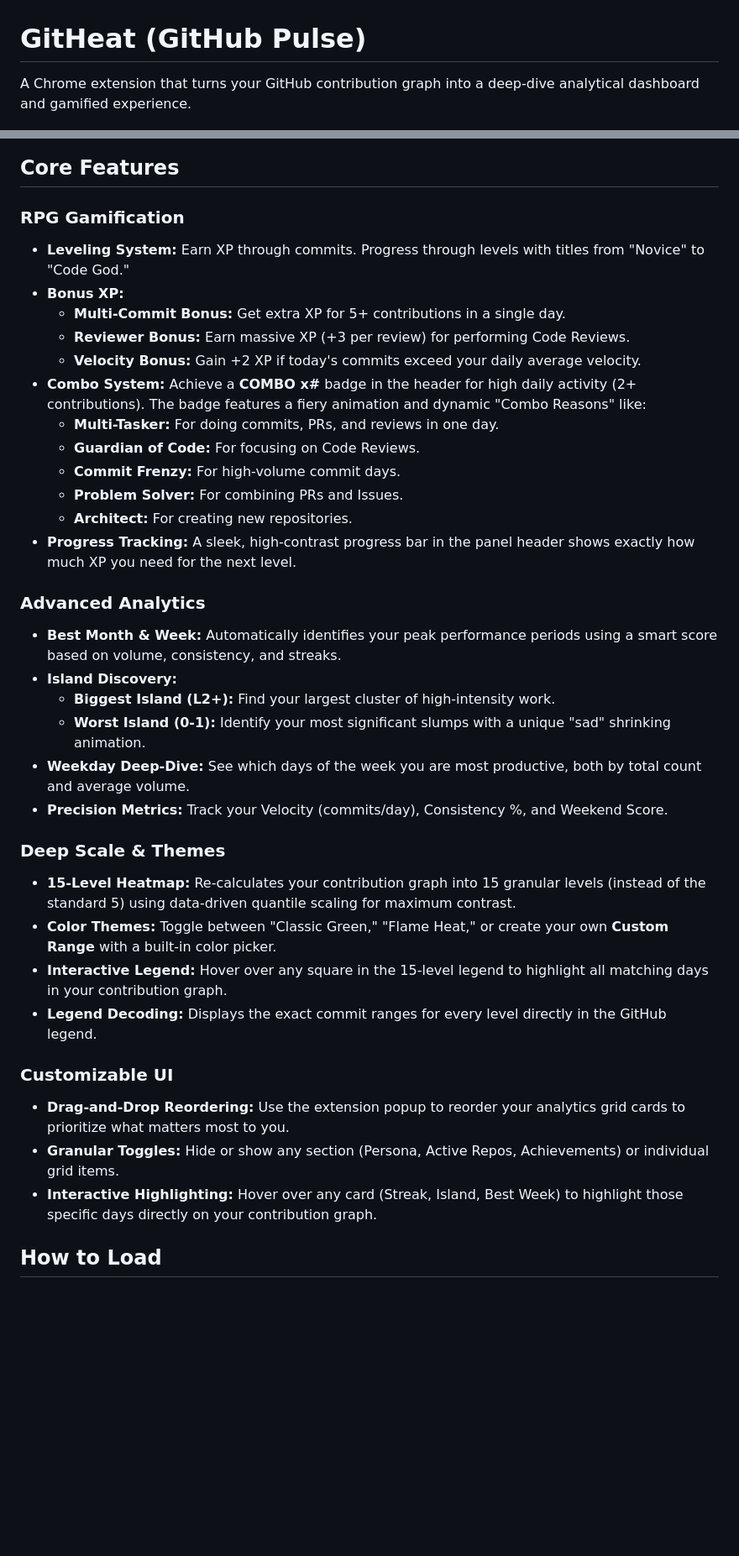
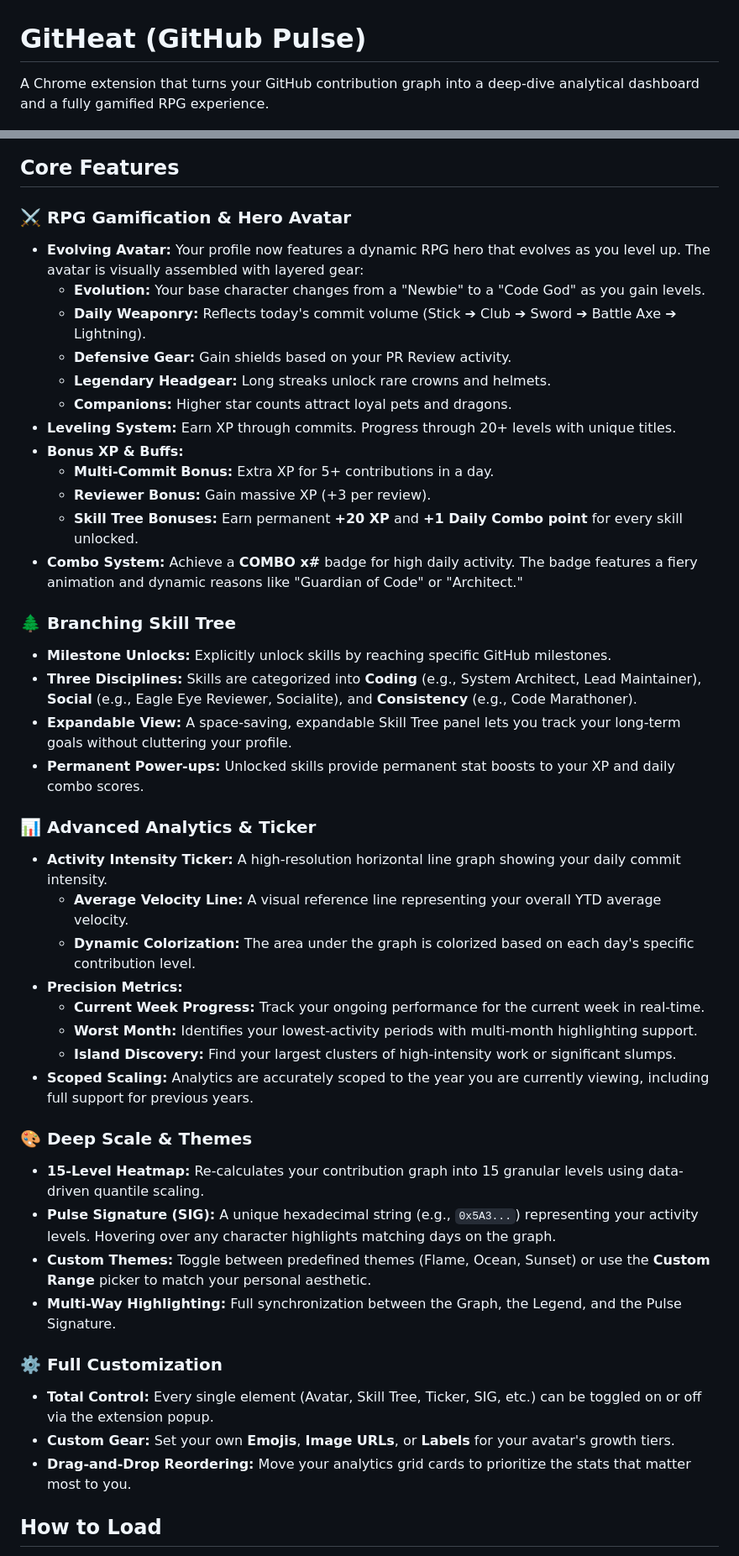
Before and after one commit to MatissesProjects/GitProgressGraphInfo, a Markdown page: README.md, 2 parts joined by grey strips. Shown at 84% size. Drawn GitHub-style; blank space fills up the shorter version.

```diff
--- a/README.md
+++ b/README.md
@@ -1,43 +1,51 @@
 # GitHeat (GitHub Pulse)
 
-A Chrome extension that turns your GitHub contribution graph into a deep-dive analytical dashboard and gamified experience.
+A Chrome extension that turns your GitHub contribution graph into a deep-dive analytical dashboard and a fully gamified RPG experience.
 
 ![Graph And Data](githeat.png)
 
 ## Core Features
 
-### RPG Gamification
-- **Leveling System:** Earn XP through commits. Progress through levels with titles from "Novice" to "Code God."
-- **Bonus XP:**
-  - **Multi-Commit Bonus:** Get extra XP for 5+ contributions in a single day.
-  - **Reviewer Bonus:** Earn massive XP (+3 per review) for performing Code Reviews.
-  - **Velocity Bonus:** Gain +2 XP if today's commits exceed your daily average velocity.
-- **Combo System:** Achieve a **COMBO x#** badge in the header for high daily activity (2+ contributions). The badge features a fiery animation and dynamic "Combo Reasons" like:
-  - **Multi-Tasker:** For doing commits, PRs, and reviews in one day.
-  - **Guardian of Code:** For focusing on Code Reviews.
-  - **Commit Frenzy:** For high-volume commit days.
-  - **Problem Solver:** For combining PRs and Issues.
-  - **Architect:** For creating new repositories.
-- **Progress Tracking:** A sleek, high-contrast progress bar in the panel header shows exactly how much XP you need for the next level.
+### ⚔️ RPG Gamification & Hero Avatar
+- **Evolving Avatar:** Your profile now features a dynamic RPG hero that evolves as you level up. The avatar is visually assembled with layered gear:
+  - **Evolution:** Your base character changes from a "Newbie" to a "Code God" as you gain levels.
+  - **Daily Weaponry:** Reflects today's commit volume (Stick ➔ Club ➔ Sword ➔ Battle Axe ➔ Lightning).
+  - **Defensive Gear:** Gain shields based on your PR Review activity.
+  - **Legendary Headgear:** Long streaks unlock rare crowns and helmets.
+  - **Companions:** Higher star counts attract loyal pets and dragons.
+- **Leveling System:** Earn XP through commits. Progress through 20+ levels with unique titles.
+- **Bonus XP & Buffs:**
+  - **Multi-Commit Bonus:** Extra XP for 5+ contributions in a day.
+  - **Reviewer Bonus:** Gain massive XP (+3 per review).
+  - **Skill Tree Bonuses:** Earn permanent **+20 XP** and **+1 Daily Combo point** for every skill unlocked.
+- **Combo System:** Achieve a **COMBO x#** badge for high daily activity. The badge features a fiery animation and dynamic reasons like "Guardian of Code" or "Architect."
 
-### Advanced Analytics
-- **Best Month & Week:** Automatically identifies your peak performance periods using a smart score based on volume, consistency, and streaks.
-- **Island Discovery:**
-  - **Biggest Island (L2+):** Find your largest cluster of high-intensity work.
-  - **Worst Island (0-1):** Identify your most significant slumps with a unique "sad" shrinking animation.
-- **Weekday Deep-Dive:** See which days of the week you are most productive, both by total count and average volume.
-- **Precision Metrics:** Track your Velocity (commits/day), Consistency %, and Weekend Score.
+### 🌲 Branching Skill Tree
+- **Milestone Unlocks:** Explicitly unlock skills by reaching specific GitHub milestones.
+- **Three Disciplines:** Skills are categorized into **Coding** (e.g., System Architect, Lead Maintainer), **Social** (e.g., Eagle Eye Reviewer, Socialite), and **Consistency** (e.g., Code Marathoner).
+- **Expandable View:** A space-saving, expandable Skill Tree panel lets you track your long-term goals without cluttering your profile.
+- **Permanent Power-ups:** Unlocked skills provide permanent stat boosts to your XP and daily combo scores.
 
-### Deep Scale & Themes
-- **15-Level Heatmap:** Re-calculates your contribution graph into 15 granular levels (instead of the standard 5) using data-driven quantile scaling for maximum contrast.
-- **Color Themes:** Toggle between "Classic Green," "Flame Heat," or create your own **Custom Range** with a built-in color picker.
-- **Interactive Legend:** Hover over any square in the 15-level legend to highlight all matching days in your contribution graph.
-- **Legend Decoding:** Displays the exact commit ranges for every level directly in the GitHub legend.
+### 📊 Advanced Analytics & Ticker
+- **Activity Intensity Ticker:** A high-resolution horizontal line graph showing your daily commit intensity.
+  - **Average Velocity Line:** A visual reference line representing your overall YTD average velocity.
+  - **Dynamic Colorization:** The area under the graph is colorized based on each day's specific contribution level.
+- **Precision Metrics:**
+  - **Current Week Progress:** Track your ongoing performance for the current week in real-time.
+  - **Worst Month:** Identifies your lowest-activity periods with multi-month highlighting support.
+  - **Island Discovery:** Find your largest clusters of high-intensity work or significant slumps.
+- **Scoped Scaling:** Analytics are accurately scoped to the year you are currently viewing, including full support for previous years.
 
-### Customizable UI
-- **Drag-and-Drop Reordering:** Use the extension popup to reorder your analytics grid cards to prioritize what matters most to you.
-- **Granular Toggles:** Hide or show any section (Persona, Active Repos, Achievements) or individual grid items.
-- **Interactive Highlighting:** Hover over any card (Streak, Island, Best Week) to highlight those specific days directly on your contribution graph.
+### 🎨 Deep Scale & Themes
+- **15-Level Heatmap:** Re-calculates your contribution graph into 15 granular levels using data-driven quantile scaling.
+- **Pulse Signature (SIG):** A unique hexadecimal string (e.g., `0x5A3...`) representing your activity levels. Hovering over any character highlights matching days on the graph.
+- **Custom Themes:** Toggle between predefined themes (Flame, Ocean, Sunset) or use the **Custom Range** picker to match your personal aesthetic.
+- **Multi-Way Highlighting:** Full synchronization between the Graph, the Legend, and the Pulse Signature.
+
+### ⚙️ Full Customization
+- **Total Control:** Every single element (Avatar, Skill Tree, Ticker, SIG, etc.) can be toggled on or off via the extension popup.
+- **Custom Gear:** Set your own **Emojis**, **Image URLs**, or **Labels** for your avatar's growth tiers.
+- **Drag-and-Drop Reordering:** Move your analytics grid cards to prioritize the stats that matter most to you.
 
 ## How to Load
 1. Clone this repository.
```
Also changed, not shown: other parts of README.md (+0 -15 lines).
